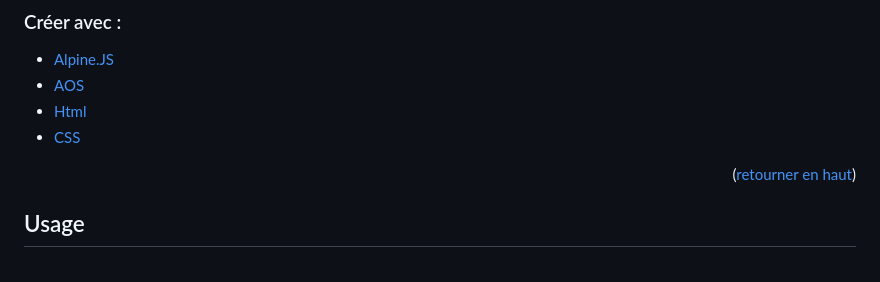
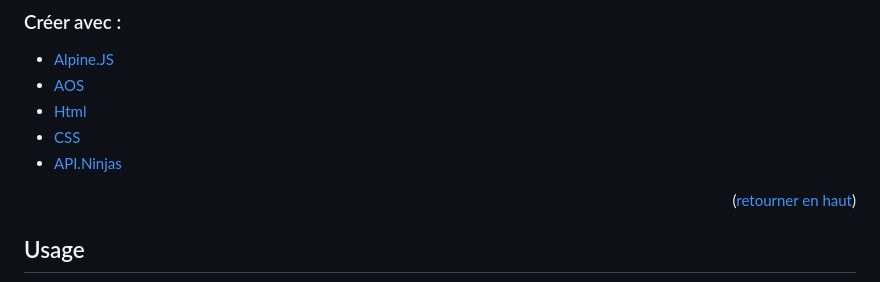
Before and after one commit to Lucetteriv/Lucetteriv.github.io, a Markdown page: README.md, the part around the change. Drawn GitHub-style.

```diff
--- a/README.md
+++ b/README.md
@@ -43,6 +43,7 @@
 * [AOS](https://michalsnik.github.io/aos/)
 * [Html](https://html.com)
 * [CSS](https://developer.mozilla.org/en-US/docs/Web/CSS)
+* [API.Ninjas](www.api-ninjas.com)
 
 
 
```
